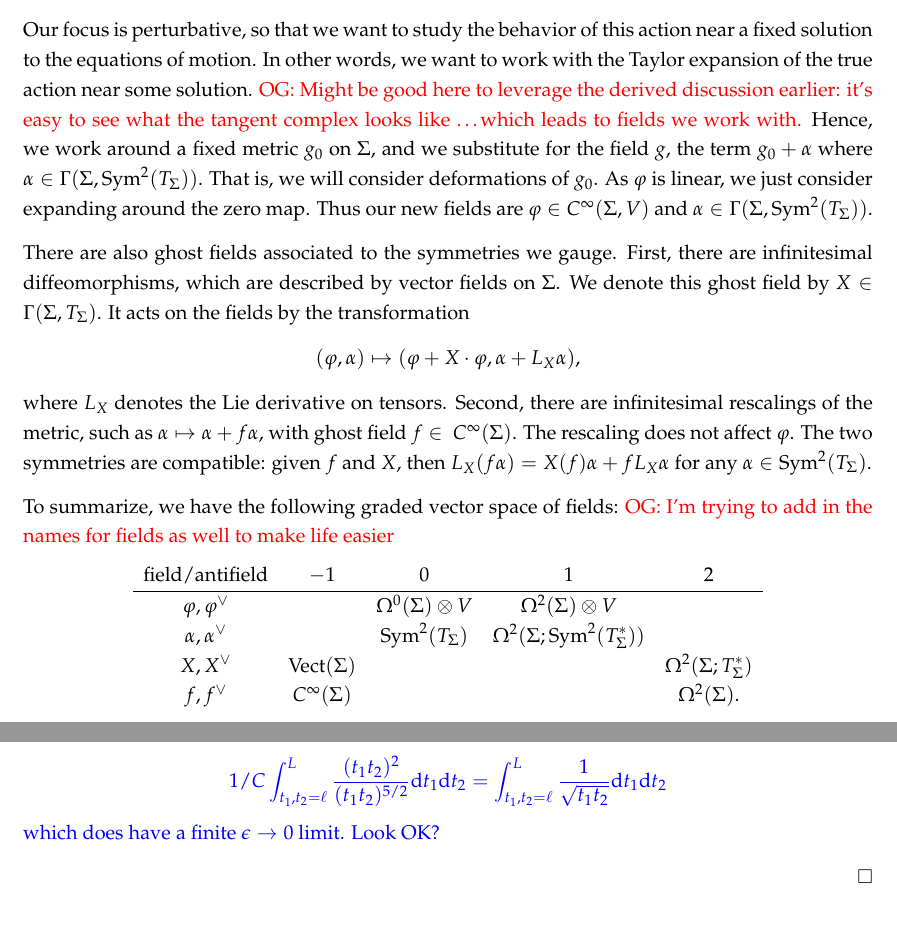
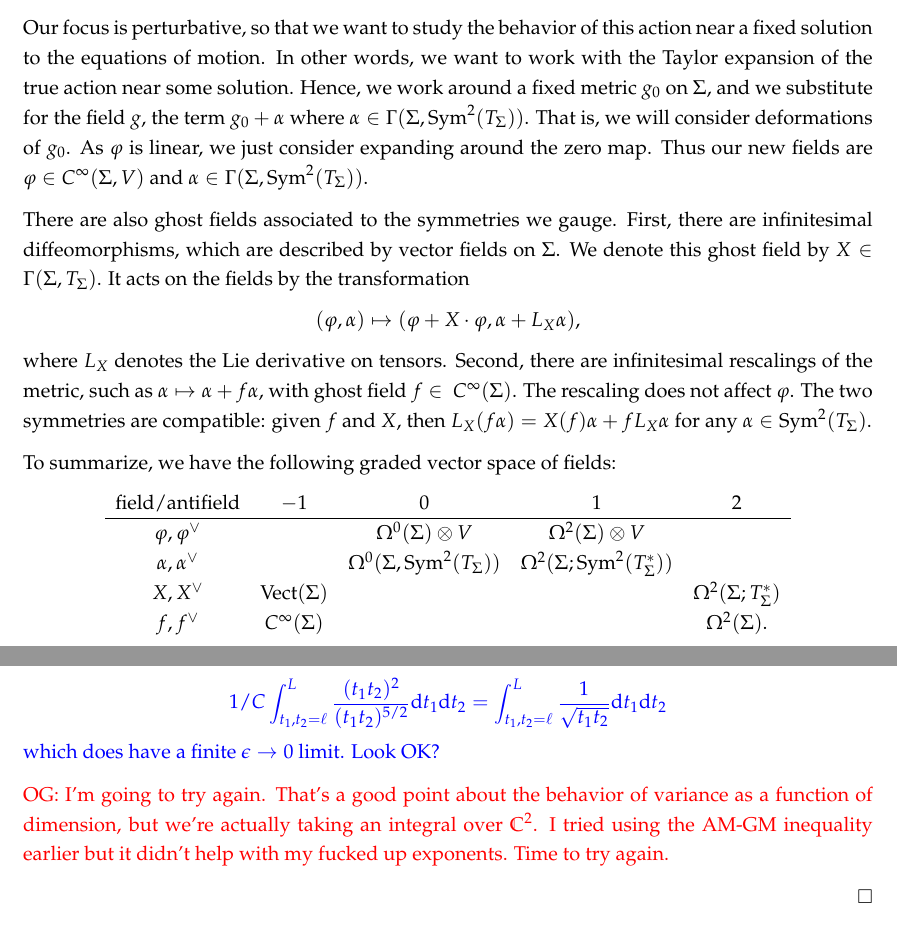
Before and after one commit to brianrwilliams/bostring, a LaTeX paper (old stuff/2017 July 18 - frame.tex, which reads classicaltheory.tex, quantization.tex): two parts of pages 7 and 21 of 33, joined at a grey line, cut so that both start at the same text. Compiled offline with pdfLaTeX.

Commit message:
checking out where we are, and discovering i still cannot integrate

```diff
--- a/classicaltheory.tex
+++ b/classicaltheory.tex
@@ -224,8 +224,6 @@ obtained by taking solutions to the equations of motion and quotienting by these
 
 Our focus is perturbative, so that we want to study the behavior of this action near a fixed solution to the equations of motion.
 In other words, we want to work with the Taylor expansion of the true action near some solution.
-\owen{Might be good here to leverage the derived discussion earlier:
-it's easy to see what the tangent complex looks like \dots which leads to fields we work with.}
 Hence, we work around a fixed metric $g_0$ on $\Sigma$,
 and we substitute for the field $g$,
 the term $g_0+\alpha$ where $\alpha \in \Gamma(\Sigma,\Sym^2(T_\Sigma))$.
@@ -249,13 +247,12 @@ The two symmetries are compatible:
 given $f$ and $X$, then $L_{X} (f \alpha) = X(f) \alpha + f L_X \alpha$ for any $\alpha \in \Sym^2(T_\Sigma)$.
 
 To summarize, we have the following graded vector space of fields:
-\owen{I'm trying to add in the names for fields as well to make life easier}
 \[
 \begin{array}{ccccc}
 \text{field/antifield} & -1 &0 & 1 & 2\\
 \hline
 \varphi, \varphi^\vee & & \Omega^{0}(\Sigma) \tensor V & \Omega^2(\Sigma) \tensor V & \\
-\alpha, \alpha^\vee & & \Sym^2(T_\Sigma) & \Omega^2(\Sigma ; \Sym^{2}(T^*_\Sigma)) & \\
+\alpha, \alpha^\vee & &  \Omega^0(\Sigma,\Sym^2(T_\Sigma)) & \Omega^2(\Sigma ; \Sym^{2}(T^*_\Sigma)) & \\
 X, X^\vee & {\rm Vect}(\Sigma) & & & \Omega^2(\Sigma ; T^*_\Sigma)\\
 f, f^\vee & C^\infty(\Sigma) &&& \Omega^2(\Sigma) .
 \end{array}
--- a/quantization.tex
+++ b/quantization.tex
@@ -456,6 +456,8 @@ Now, by AM-GM $|t_1 + t_2| \geq C \sqrt{(t_1 t_2)}$ for some $C > 0$. Thus, the
 which does have a finite $\epsilon \to 0$ limit. Look OK?
 }
 
+\owen{I'm going to try again. That's a good point about the behavior of variance as a function of dimension, but we're actually taking an integral over $\CC^2$. I tried using the AM-GM inequality earlier but it didn't help with my fucked up exponents. Time to try again.}
+
 \end{proof}
 
 \owen{Define the renormalized action at scale $L$ as the sum of the Feynman diagrams labeled by $P_0^L$.}
```
Also changed, not shown: moduli.tex (+4 -2 lines).
